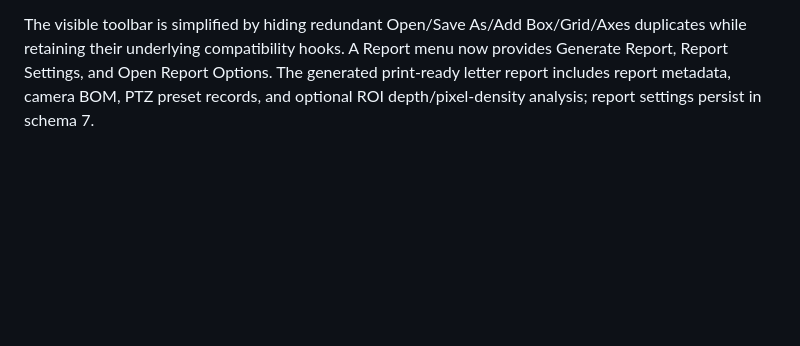
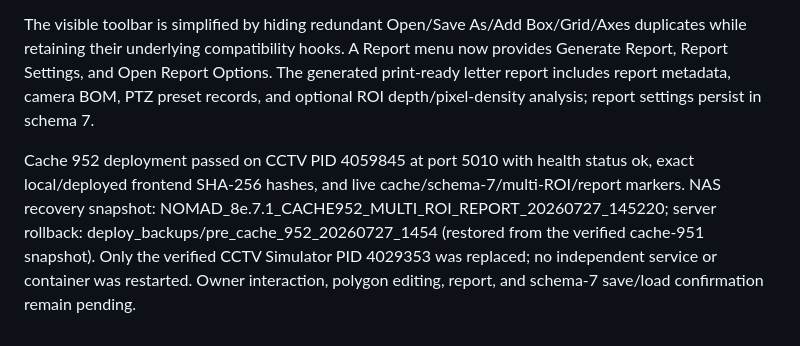
Before and after one commit to felipegbir/3D-CCTV-Simulator, a Markdown page: AUDIT_8E.md, the part around the change. Drawn GitHub-style; blank space fills up the shorter version.

Commit message:
Record cache 952 deployment

```diff
--- a/AUDIT_8E.md
+++ b/AUDIT_8E.md
@@ -339,3 +339,5 @@ Cache 951 deployment passed on CCTV PID 4029353 at port 5010 with health status
 Project schema 7 migrates each legacy single rectangular preset ROI to ROI 001 and stores multiple named ROI child entities per PTZ preset. Each ROI retains its selected surface/depth, normalized 3-15 node polygon, visibility, notes, physical bounds/area, pixel bounds/area, conservative minimum effective span, and 3 x 3 / 9 x 9 thermography classification. Persistent Camera View and supported Video Wall overlays can be shown/hidden; edit mode supports node drag, edge-click insertion, and right-click deletion with a three-node minimum and fifteen-node maximum. ROI metrics appear in Live Pixel Density and save inside the .nmd project.
 
 The visible toolbar is simplified by hiding redundant Open/Save As/Add Box/Grid/Axes duplicates while retaining their underlying compatibility hooks. A Report menu now provides Generate Report, Report Settings, and Open Report Options. The generated print-ready letter report includes report metadata, camera BOM, PTZ preset records, and optional ROI depth/pixel-density analysis; report settings persist in schema 7.
+
+Cache 952 deployment passed on CCTV PID 4059845 at port 5010 with health status ok, exact local/deployed frontend SHA-256 hashes, and live cache/schema-7/multi-ROI/report markers. NAS recovery snapshot: NOMAD_8e.7.1_CACHE952_MULTI_ROI_REPORT_20260727_145220; server rollback: deploy_backups/pre_cache_952_20260727_1454 (restored from the verified cache-951 snapshot). Only the verified CCTV Simulator PID 4029353 was replaced; no independent service or container was restarted. Owner interaction, polygon editing, report, and schema-7 save/load confirmation remain pending.
```
